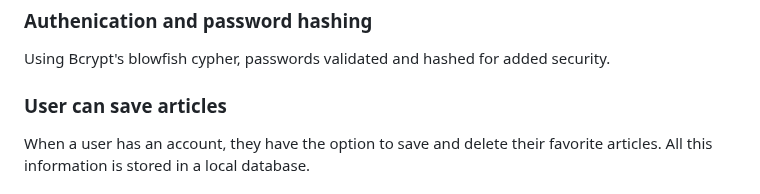
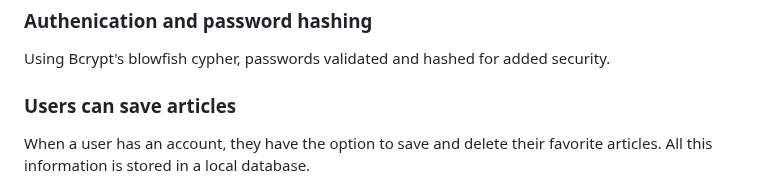
Before and after one commit to XuXaO415/Capstone_1.2, a Markdown page: readme.md, the part around the change. GitHub-like rendering.

```diff
--- a/readme.md
+++ b/readme.md
@@ -83,7 +83,7 @@ Users can change name, email, and password under the profile section.
 ### Authenication and password hashing
 Using Bcrypt's blowfish cypher, passwords validated and hashed for added security.
 
-### User can save articles
+### Users can save articles
 When a user has an account, they have the option to save and delete their favorite articles. All this information is stored in a local database.
 
 ### Search function
```
